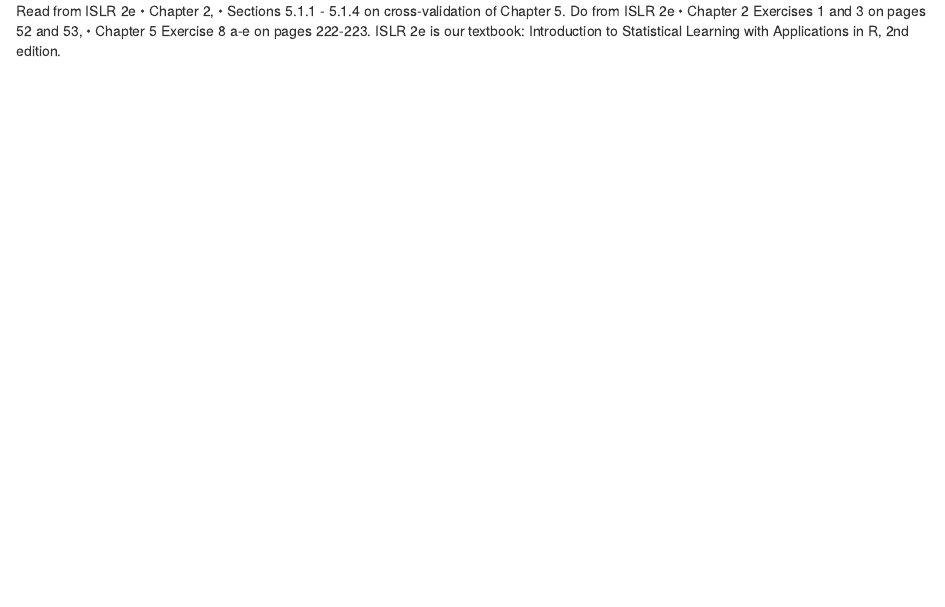
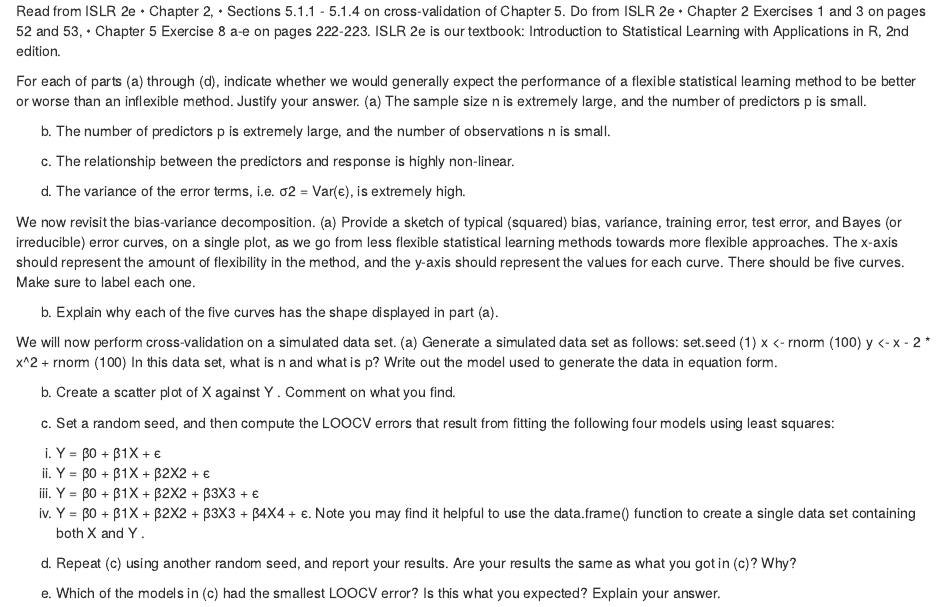
Before and after one commit to emredermann/R_Assignments, an R Markdown document (HW3/hw_3.rmd): the page in a window 1100 px wide, from its top. Rendered offline with R 4.5, knitr and Pandoc, with nearby package versions.

Commit message:
Add files via upload

````diff
--- a/HW3/hw_3.rmd
+++ b/HW3/hw_3.rmd
@@ -5,3 +5,101 @@
 •	Chapter 2 Exercises 1 and 3 on pages 52 and 53,
 •	Chapter 5 Exercise 8 a-e on pages 222-223.
 ISLR 2e is our textbook: Introduction to Statistical Learning with Applications in R, 2nd edition.
+
+
+```{r}
+
+```
+
+For each of parts (a) through (d), indicate whether we would generally
+expect the performance of a flexible statistical learning method to be
+better or worse than an inflexible method. Justify your answer.
+(a) The sample size n is extremely large, and the number of predictors
+p is small.
+```{r}
+
+```
+
+(b) The number of predictors p is extremely large, and the number
+of observations n is small.
+```{r}
+
+```
+
+(c) The relationship between the predictors and response is highly
+non-linear.
+```{r}
+
+```
+
+(d) The variance of the error terms, i.e. σ2 = Var(ϵ), is extremely
+high.
+```{r}
+
+```
+
+
+
+
+
+We now revisit the bias-variance decomposition.
+(a) Provide a sketch of typical (squared) bias, variance, training error,
+test error, and Bayes (or irreducible) error curves, on a single
+plot, as we go from less flexible statistical learning methods
+towards more flexible approaches. The x-axis should represent
+the amount of flexibility in the method, and the y-axis should
+represent the values for each curve. There should be five curves.
+Make sure to label each one.
+```{r}
+
+```
+
+(b) Explain why each of the five curves has the shape displayed in
+part (a).
+```{r}
+
+```
+
+
+
+We will now perform cross-validation on a simulated data set.
+(a) Generate a simulated data set as follows:
+  set.seed (1)
+  x <- rnorm (100)
+  y <- x - 2 * x^2 + rnorm (100)
+In this data set, what is n and what is p? Write out the model
+used to generate the data in equation form.
+```{r}
+
+```
+
+
+(b) Create a scatter plot of X against Y . Comment on what you find.
+```{r}
+
+```
+
+(c) Set a random seed, and then compute the LOOCV errors that
+result from fitting the following four models using least squares:
+i. Y = β0 + β1X + ϵ
+ii. Y = β0 + β1X + β2X2 + ϵ
+iii. Y = β0 + β1X + β2X2 + β3X3 + ϵ
+iv. Y = β0 + β1X + β2X2 + β3X3 + β4X4 + ϵ.
+Note you may find it helpful to use the data.frame() function
+to create a single data set containing both X and Y .
+```{r}
+
+```
+
+
+(d) Repeat (c) using another random seed, and report your results.
+Are your results the same as what you got in (c)? Why?
+```{r}
+
+```
+
+(e) Which of the models in (c) had the smallest LOOCV error? Is
+this what you expected? Explain your answer.
+```{r}
+
+```
````
